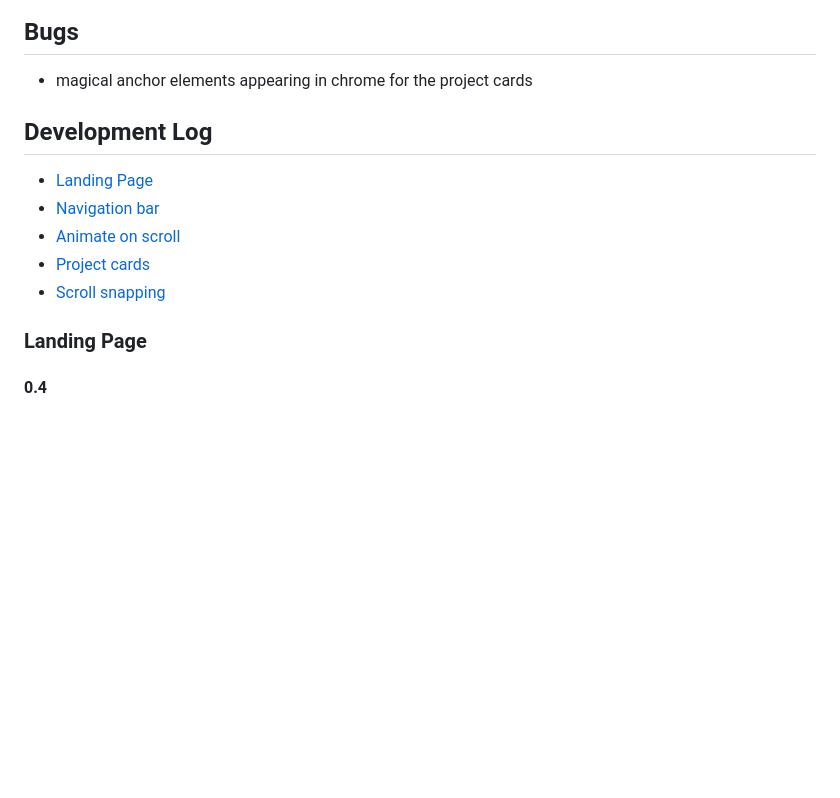
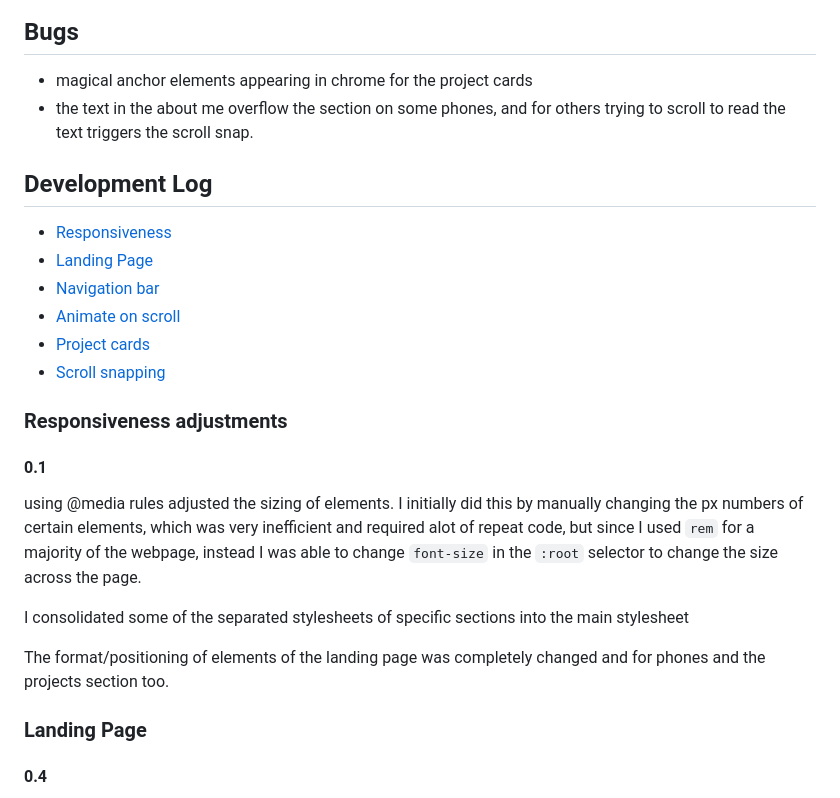
Before and after one commit to department19/department19.github.io, a Markdown page: README.md, the part around the change. Drawn GitHub-style; blank space fills up the shorter version.

```diff
--- a/README.md
+++ b/README.md
@@ -39,16 +39,25 @@ short description here?
 
 ## Bugs
 - magical anchor elements appearing in chrome for the project cards
+- the text in the about me overflow the section on some phones, and for others trying to scroll to read the text triggers the scroll snap.
 
 ## Development Log
+- [Responsiveness](#responsiveness-adjustments)
 - [Landing Page](#landing-page)
 - [Navigation bar](#navigation-bar)
 - [Animate on scroll](#animate-on-scroll)
 - [Project cards](#project-cards)
 - [Scroll snapping](#scroll-snapping)
 
+### Responsiveness adjustments
+#### 0.1
+using @media rules adjusted the sizing of elements. I initially did this by manually changing the px numbers of certain elements, which was very inefficient and  required alot of repeat code, but since I used `rem` for a majority of the webpage, instead I was able to change `font-size` in the `:root` selector to change the size across the page.
+
+I consolidated some of the separated stylesheets of specific sections into the main stylesheet
+
+The format/positioning of elements of the landing page was completely changed and for phones and the projects section too.
+
 ### Landing Page
-
 #### 0.4
 added a portrait with linear gradient to banner and basic elements for the language icon tiles and added a credits section at the bottom for the icons and added JS code to apply `target=_blank` attribute to all anchor links but exclude the ones in the nav bar array with the `filter` and `setAttribute` methods
 
```
